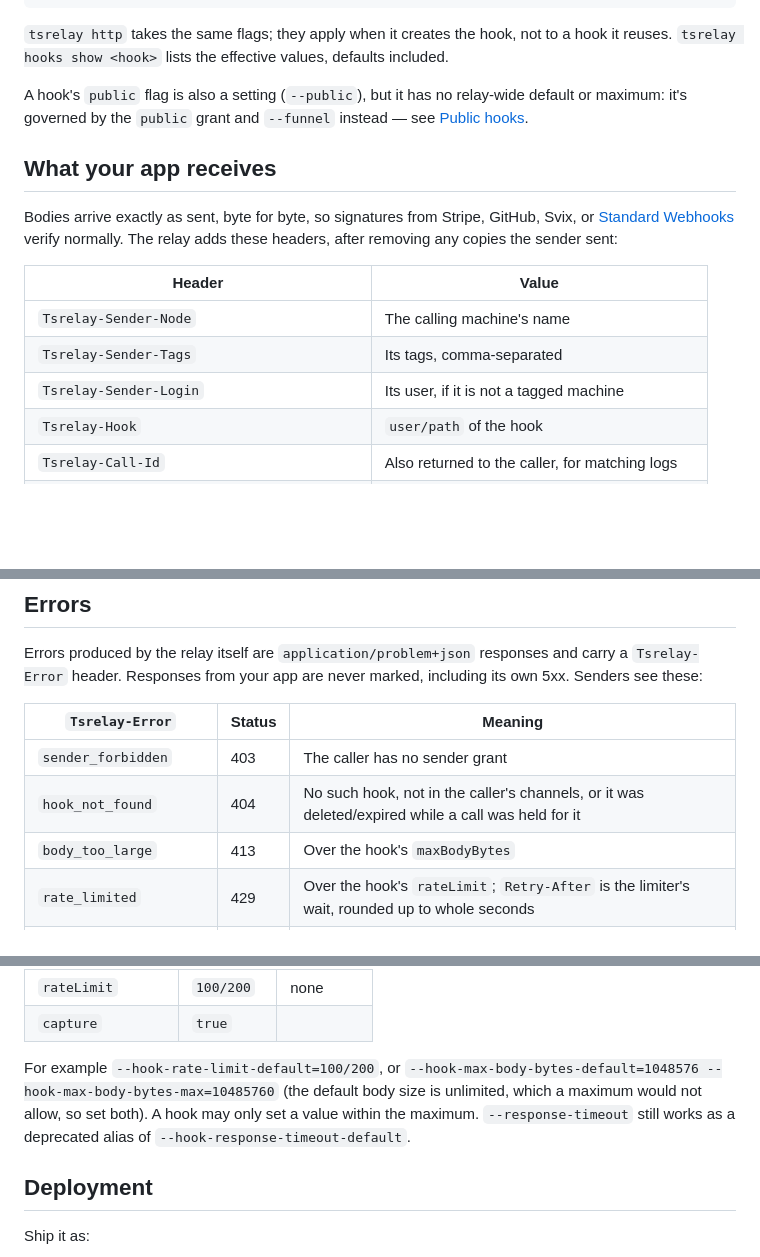
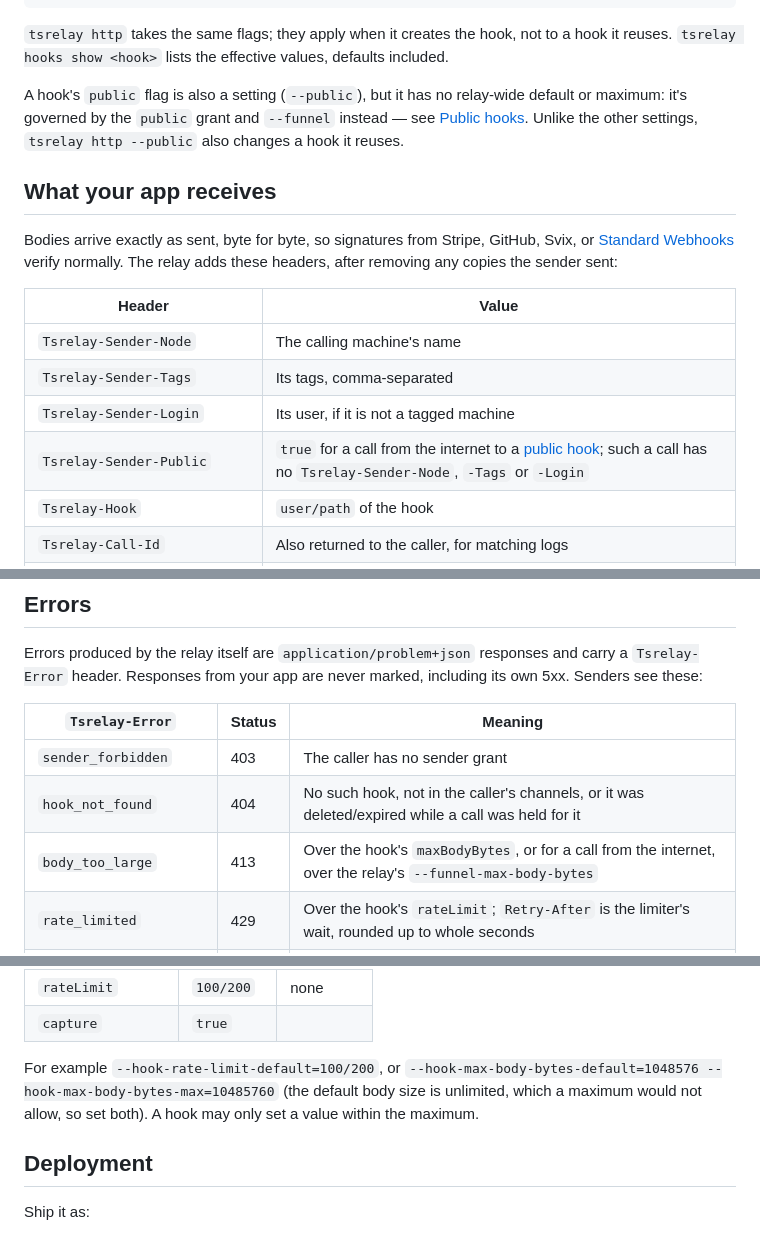
Before and after one commit to Radiergummi/tsrelay, a Markdown page: README.md, 3 parts joined by grey strips. GitHub-like rendering; blank space fills up the shorter version.

Commit message:
Document public hooks where the README left them out
The README now lists the public grant field, the Tsrelay-Sender-Public
header and the Funnel body limit, says that tsrelay http --public also
changes a reused hook, and no longer mentions a --response-timeout alias
that tsrelay serve rejects.

Co-Authored-By: Claude Opus 5.5 (1M context) <noreply@anthropic.com>

```diff
--- a/README.md
+++ b/README.md
@@ -130,7 +130,7 @@ tsrelay hooks update payments/v1 --hold-timeout 0s
 
 `tsrelay http` takes the same flags; they apply when it creates the hook, not to a hook it reuses. `tsrelay hooks show <hook>` lists the effective values, defaults included.
 
-A hook's `public` flag is also a setting (`--public`), but it has no relay-wide default or maximum: it's governed by the `public` grant and `--funnel` instead — see [Public hooks](#public-hooks).
+A hook's `public` flag is also a setting (`--public`), but it has no relay-wide default or maximum: it's governed by the `public` grant and `--funnel` instead — see [Public hooks](#public-hooks). Unlike the other settings, `tsrelay http --public` also changes a hook it reuses.
 
 ## What your app receives
 
@@ -141,6 +141,7 @@ Bodies arrive exactly as sent, byte for byte, so signatures from Stripe, GitHub,
 | `Tsrelay-Sender-Node` | The calling machine's name |
 | `Tsrelay-Sender-Tags` | Its tags, comma-separated |
 | `Tsrelay-Sender-Login` | Its user, if it is not a tagged machine |
+| `Tsrelay-Sender-Public` | `true` for a call from the internet to a [public hook](#public-hooks); such a call has no `Tsrelay-Sender-Node`, `-Tags` or `-Login` |
 | `Tsrelay-Hook` | `user/path` of the hook |
 | `Tsrelay-Call-Id` | Also returned to the caller, for matching logs |
 | `X-Forwarded-For`, `-Host`, `-Proto`, `-Prefix` | The original request, for URL-signing schemes |
@@ -173,7 +174,7 @@ Errors produced by the relay itself are `application/problem+json` responses and
 |---|---|---|
 | `sender_forbidden` | 403 | The caller has no sender grant |
 | `hook_not_found` | 404 | No such hook, not in the caller's channels, or it was deleted/expired while a call was held for it |
-| `body_too_large` | 413 | Over the hook's `maxBodyBytes` |
+| `body_too_large` | 413 | Over the hook's `maxBodyBytes`, or for a call from the internet, over the relay's `--funnel-max-body-bytes` |
 | `rate_limited` | 429 | Over the hook's `rateLimit`; `Retry-After` is the limiter's wait, rounded up to whole seconds |
 | `tunnel_unavailable` | 503 | No tunnel attached within `holdTimeout`, or too many calls are already waiting; `Retry-After` is `holdTimeout`, but never less than 5 s |
 | `tunnel_overloaded` | 503 | Too many concurrent calls on the tunnel; `Retry-After: 1` |
@@ -321,7 +323,7 @@ Each [hook setting](#hook-settings) has a relay-wide default, `--hook-<setting>-
 | `rateLimit` | `100/200` | none |
 | `capture` | `true` | |
 
-For example `--hook-rate-limit-default=100/200`, or `--hook-max-body-bytes-default=1048576 --hook-max-body-bytes-max=10485760` (the default body size is unlimited, which a maximum would not allow, so set both). A hook may only set a value within the maximum. `--response-timeout` still works as a deprecated alias of `--hook-response-timeout-default`.
+For example `--hook-rate-limit-default=100/200`, or `--hook-max-body-bytes-default=1048576 --hook-max-body-bytes-max=10485760` (the default body size is unlimited, which a maximum would not allow, so set both). A hook may only set a value within the maximum.
 
 ## Deployment
 
```
Also changed, not shown: other parts of README.md (+1 -0 lines).
